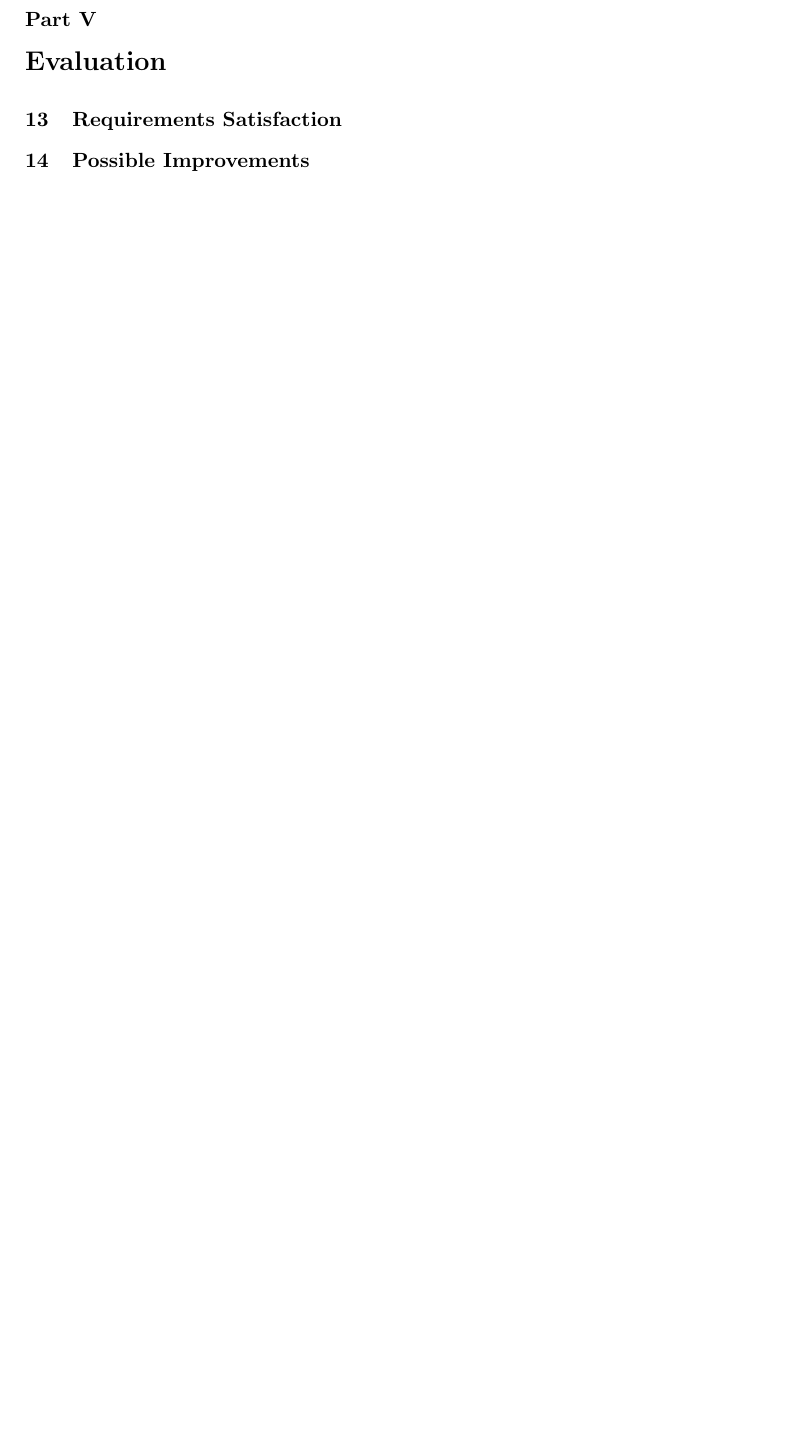
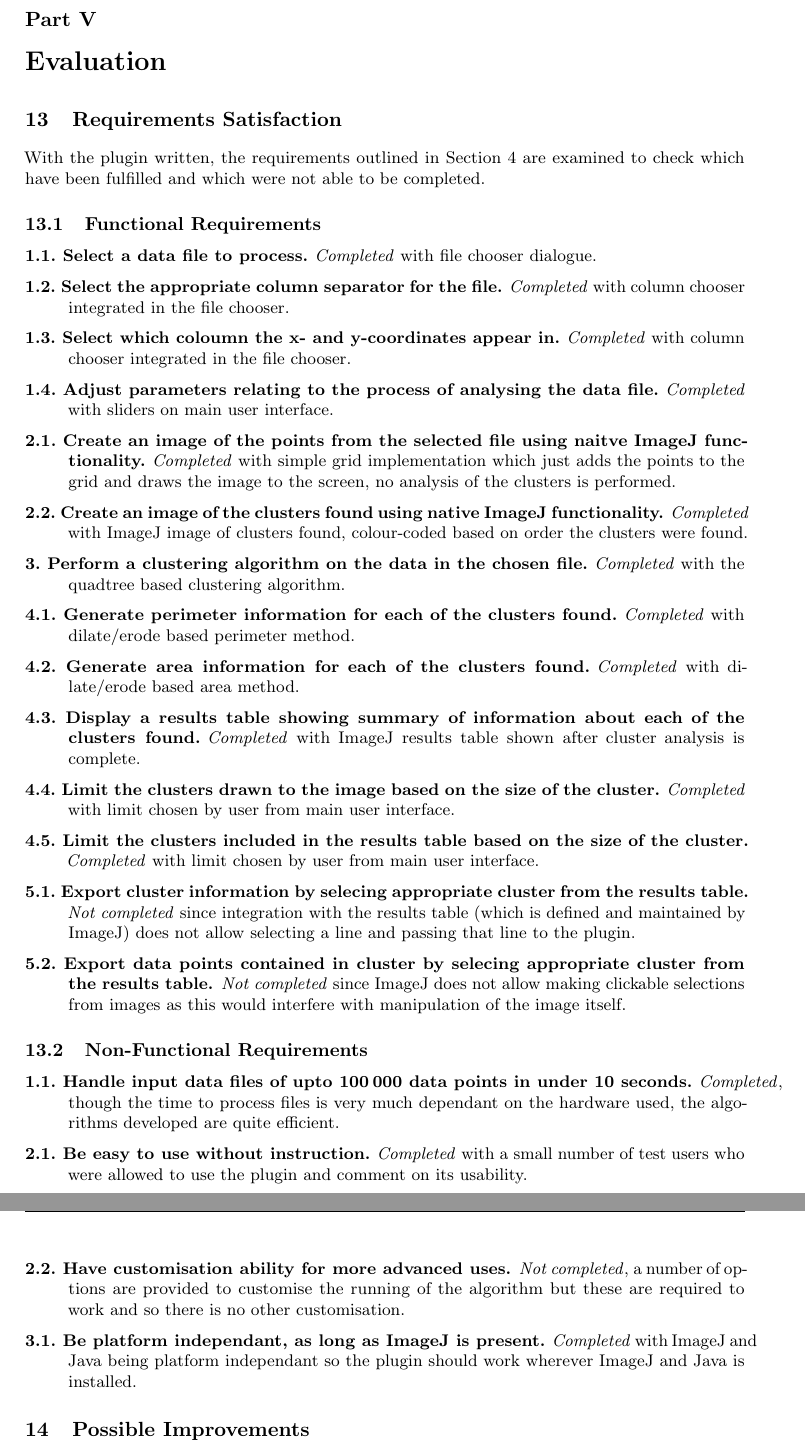
Before and after one commit to joshaw/MScProject, a LaTeX document (Report/mainfile.tex, which reads Report/evaluation/requirements.tex): part of page 34 of 43 before the commit and two parts of pages 34 and 35 of 44 after it, the two joined at a grey line, cut so that both start at the same text, the shorter picture padded with empty space. Compiled offline with pdfLaTeX.

Commit message:
Add requirements satisfaction section with links to requirements

```diff
--- a/Report/evaluation/requirements.tex
+++ b/Report/evaluation/requirements.tex
@@ -5,4 +5,87 @@
 \section{Requirements Satisfaction}
 \label{sec:requirements_satisfaction}
 
-% TODO requirements Satisfaction
+With the plugin written, the requirements outlined in
+Section~\ref{sec:requirements} are examined to check which have been fulfilled
+and which were not able to be completed.
+
+\subsection{Functional Requirements}
+\label{sub:functional_requirements}
+
+\begin{description}[style=unboxed]
+	\item[\ref{req:a} Select a data file to process.] \emph{Completed} with
+		file chooser dialogue.
+
+	\item[\ref{req:b} Select the appropriate column separator for the file.]
+		\emph{Completed} with column chooser integrated in the file chooser.
+
+	\item[\ref{req:c} Select which coloumn the x- and y-coordinates appear in.]
+		\emph{Completed} with column chooser integrated in the file chooser.
+
+	\item[\ref{req:d} Adjust parameters relating to the process of analysing
+		the data file.] \emph{Completed} with sliders on main user interface.
+
+	\item[\ref{req:e} Create an image of the points from the selected file
+		using naitve ImageJ functionality.] \emph{Completed} with simple grid
+		implementation which just adds the points to the grid and draws the
+		image to the screen, no analysis of the clusters is performed.
+
+	\item[\ref{req:f} Create an image of the clusters found using native ImageJ
+		functionality.] \emph{Completed} with ImageJ image of clusters found,
+		colour-coded based on order the clusters were found.
+
+	\item[\ref{req:g} Perform a clustering algorithm on the data in the chosen
+		file.] \emph{Completed} with the quadtree based clustering algorithm.
+
+	\item[\ref{req:h} Generate perimeter information for each of the clusters
+		found.] \emph{Completed} with dilate/erode based perimeter method.
+
+	\item[\ref{req:i} Generate area information for each of the clusters
+		found.] \emph{Completed} with dilate/erode based area method.
+
+	\item[\ref{req:j} Display a results table showing summary of information
+		about each of the clusters found.] \emph{Completed} with ImageJ results
+		table shown after cluster analysis is complete.
+
+	\item[\ref{req:k} Limit the clusters drawn to the image based on the size
+		of the cluster.] \emph{Completed} with limit chosen by user from main
+		user interface.
+
+	\item[\ref{req:l} Limit the clusters included in the results table based on
+		the size of the cluster.] \emph{Completed} with limit chosen by user
+		from main user interface.
+
+	\item[\ref{req:m} Export cluster information by selecing appropriate
+		cluster from the results table.] \emph{Not completed} since integration
+		with the results table (which is defined and maintained by ImageJ) does
+		not allow selecting a line and passing that line to the plugin.
+
+	\item[\ref{req:n} Export data points contained in cluster by selecing
+		appropriate cluster from the results table.] \emph{Not completed} since
+		ImageJ does not allow making clickable selections from images as this
+		would interfere with manipulation of the image itself.
+\end{description}
+
+\subsection{Non-Functional Requirements}
+\label{sub:non_functional_requirements}
+
+\begin{description}
+	\item[\ref{req:o} Handle input data files of upto 100\,000 data points in
+		under 10 seconds.] \emph{Completed}, though the time to process files
+		is very much dependant on the hardware used, the algorithms developed
+		are quite efficient.
+
+	\item[\ref{req:p} Be easy to use without instruction.] \emph{Completed}
+		with a small number of test users who were allowed to use the plugin
+		and comment on its usability.
+
+	\item[\ref{req:q} Have customisation ability for more advanced uses.]
+		\emph{Not completed}, a number of options are provided to customise the
+		running of the algorithm but these are required to work and so there is
+		no other customisation.
+
+	\item[\ref{req:r} Be platform independant, as long as ImageJ is
+		present.] \emph{Completed} with ImageJ and Java being platform
+		independant so the plugin should work wherever ImageJ and Java is
+		installed.
+\end{description}
```
Also changed, not shown: Report/requirements/requirements.tex (+43 -37 lines).
